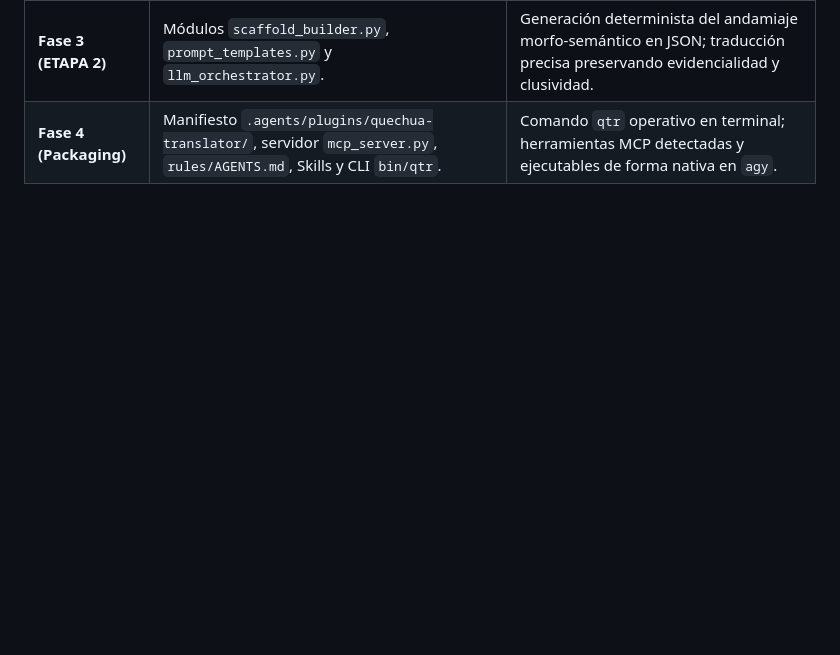
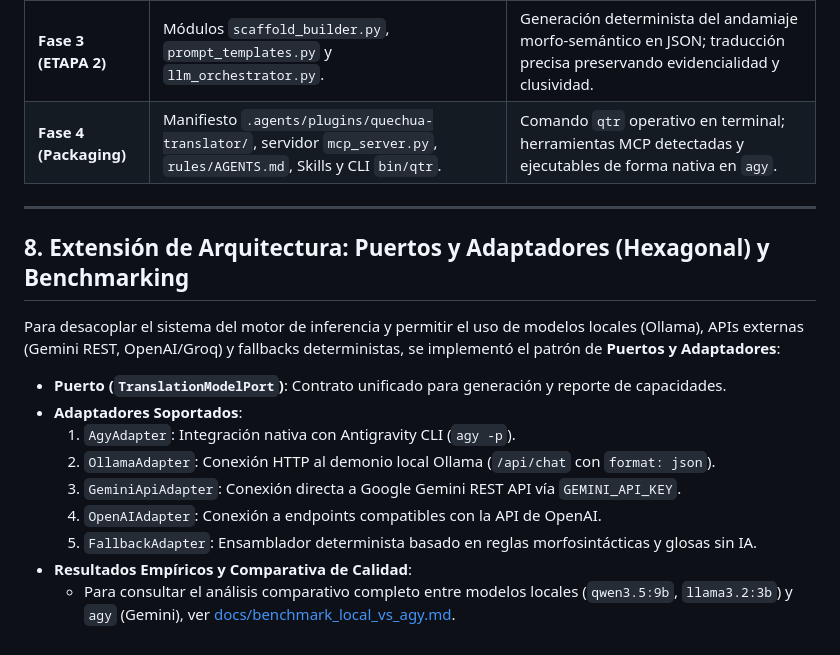
Before and after one commit to RodrigoAlexander7/generative-quechua-translator, a Markdown page: docs/architecture_and_agy_plugin_design.md, the part around the change. Rendered like a GitHub page; blank space fills up the shorter version.

```diff
--- a/docs/architecture_and_agy_plugin_design.md
+++ b/docs/architecture_and_agy_plugin_design.md
@@ -584,3 +584,19 @@ generative-quechua-translator/
 | **Fase 2 (ETAPA 1)** | Módulos `fst_engine.py`, `peeling_engine.py`, `normalizer.py` y `disambiguator.py`. | Cobertura de segmentación $> 95\%$ en oraciones complejas de prueba; extracción de múltiples acepciones y ejemplos para palabras polisémicas. |
 | **Fase 3 (ETAPA 2)** | Módulos `scaffold_builder.py`, `prompt_templates.py` y `llm_orchestrator.py`. | Generación determinista del andamiaje morfo-semántico en JSON; traducción precisa preservando evidencialidad y clusividad. |
 | **Fase 4 (Packaging)** | Manifiesto `.agents/plugins/quechua-translator/`, servidor `mcp_server.py`, `rules/AGENTS.md`, Skills y CLI `bin/qtr`. | Comando `qtr` operativo en terminal; herramientas MCP detectadas y ejecutables de forma nativa en `agy`. |
+
+---
+
+## 8. Extensión de Arquitectura: Puertos y Adaptadores (Hexagonal) y Benchmarking
+
+Para desacoplar el sistema del motor de inferencia y permitir el uso de modelos locales (Ollama), APIs externas (Gemini REST, OpenAI/Groq) y fallbacks deterministas, se implementó el patrón de **Puertos y Adaptadores**:
+
+* **Puerto (`TranslationModelPort`)**: Contrato unificado para generación y reporte de capacidades.
+* **Adaptadores Soportados**:
+  1. `AgyAdapter`: Integración nativa con Antigravity CLI (`agy -p`).
+  2. `OllamaAdapter`: Conexión HTTP al demonio local Ollama (`/api/chat` con `format: json`).
+  3. `GeminiApiAdapter`: Conexión directa a Google Gemini REST API vía `GEMINI_API_KEY`.
+  4. `OpenAIAdapter`: Conexión a endpoints compatibles con la API de OpenAI.
+  5. `FallbackAdapter`: Ensamblador determinista basado en reglas morfosintácticas y glosas sin IA.
+* **Resultados Empíricos y Comparativa de Calidad**:
+  - Para consultar el análisis comparativo completo entre modelos locales (`qwen3.5:9b`, `llama3.2:3b`) y `agy` (Gemini), ver [docs/benchmark_local_vs_agy.md](file:///home/totora/Documents/PROFESIONAL/generative-quechua-translator/docs/benchmark_local_vs_agy.md).
```
Also changed, not shown: README.md (+13 -1 lines), docs/benchmark_local_vs_agy.md (added, +170 -0 lines).
